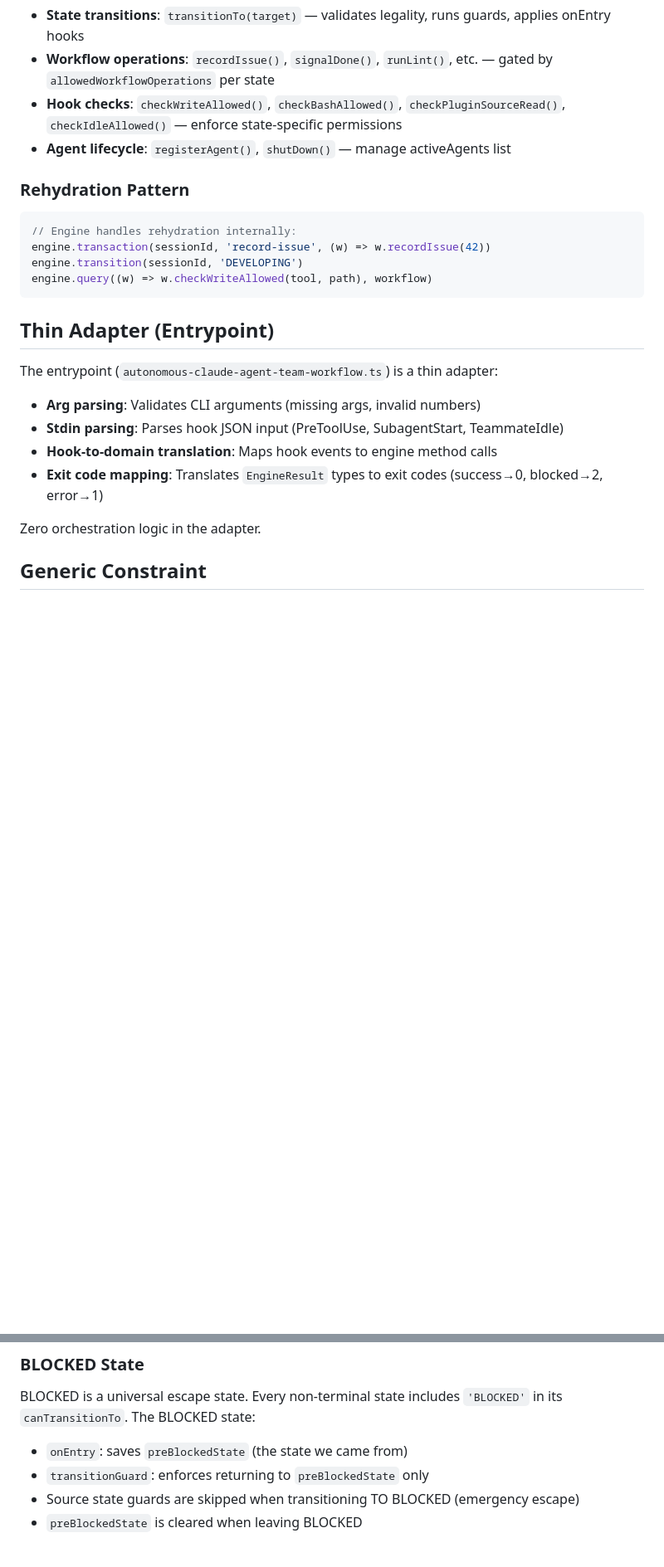
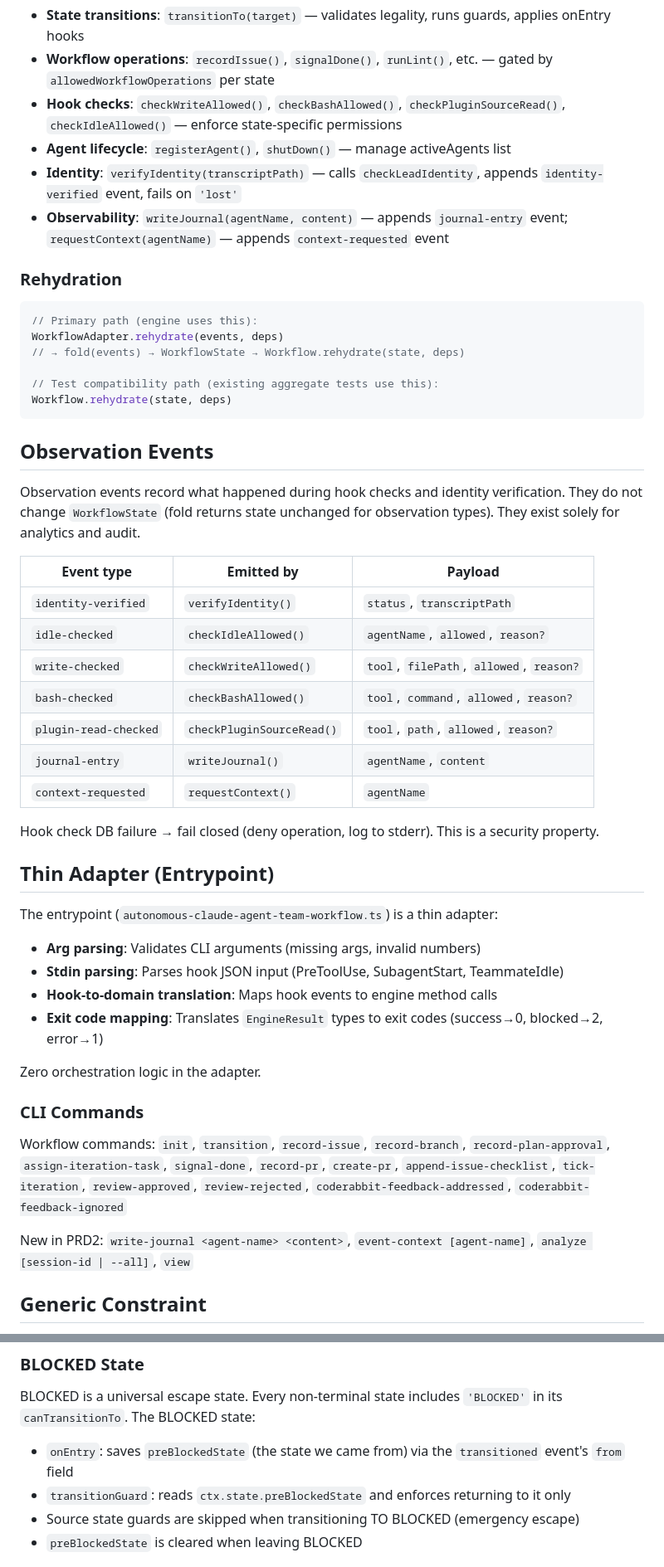
Before and after one commit to NTCoding/autonomous-claude-agent-team, a Markdown page: docs/architecture.md, 2 parts joined by grey strips. Shown at 83% size. GitHub-like rendering; blank space fills up the shorter version.

````diff
--- a/docs/architecture.md
+++ b/docs/architecture.md
@@ -73,15 +153,35 @@ The engine is parameterized by `RehydratableWorkflow` and `WorkflowFactory` inte
 - **Workflow operations**: `recordIssue()`, `signalDone()`, `runLint()`, etc. — gated by `allowedWorkflowOperations` per state
 - **Hook checks**: `checkWriteAllowed()`, `checkBashAllowed()`, `checkPluginSourceRead()`, `checkIdleAllowed()` — enforce state-specific permissions
 - **Agent lifecycle**: `registerAgent()`, `shutDown()` — manage activeAgents list
+- **Identity**: `verifyIdentity(transcriptPath)` — calls `checkLeadIdentity`, appends `identity-verified` event, fails on `'lost'`
+- **Observability**: `writeJournal(agentName, content)` — appends `journal-entry` event; `requestContext(agentName)` — appends `context-requested` event
 
-### Rehydration Pattern
+### Rehydration
 
 ```typescript
-// Engine handles rehydration internally:
-engine.transaction(sessionId, 'record-issue', (w) => w.recordIssue(42))
-engine.transition(sessionId, 'DEVELOPING')
-engine.query((w) => w.checkWriteAllowed(tool, path), workflow)
+// Primary path (engine uses this):
+WorkflowAdapter.rehydrate(events, deps)
+// → fold(events) → WorkflowState → Workflow.rehydrate(state, deps)
+
+// Test compatibility path (existing aggregate tests use this):
+Workflow.rehydrate(state, deps)
 ```
+
+## Observation Events
+
+Observation events record what happened during hook checks and identity verification. They do not change `WorkflowState` (fold returns state unchanged for observation types). They exist solely for analytics and audit.
+
+| Event type | Emitted by | Payload |
+|---|---|---|
+| `identity-verified` | `verifyIdentity()` | `status`, `transcriptPath` |
+| `idle-checked` | `checkIdleAllowed()` | `agentName`, `allowed`, `reason?` |
+| `write-checked` | `checkWriteAllowed()` | `tool`, `filePath`, `allowed`, `reason?` |
+| `bash-checked` | `checkBashAllowed()` | `tool`, `command`, `allowed`, `reason?` |
+| `plugin-read-checked` | `checkPluginSourceRead()` | `tool`, `path`, `allowed`, `reason?` |
+| `journal-entry` | `writeJournal()` | `agentName`, `content` |
+| `context-requested` | `requestContext()` | `agentName` |
+
+Hook check DB failure → fail closed (deny operation, log to stderr). This is a security property.
 
 ## Thin Adapter (Entrypoint)
 
@@ -93,6 +193,12 @@ The entrypoint (`autonomous-claude-agent-team-workflow.ts`) is a thin adapter:
 - **Exit code mapping**: Translates `EngineResult` types to exit codes (success→0, blocked→2, error→1)
 
 Zero orchestration logic in the adapter.
+
+### CLI Commands
+
+Workflow commands: `init`, `transition`, `record-issue`, `record-branch`, `record-plan-approval`, `assign-iteration-task`, `signal-done`, `record-pr`, `create-pr`, `append-issue-checklist`, `tick-iteration`, `review-approved`, `review-rejected`, `coderabbit-feedback-addressed`, `coderabbit-feedback-ignored`
+
+New in PRD2: `write-journal <agent-name> <content>`, `event-context [agent-name]`, `analyze [session-id | --all]`, `view`
 
 ## Generic Constraint
 
@@ -119,8 +225,8 @@ This ensures a completely different workflow can be defined without modifying `w
 
 BLOCKED is a universal escape state. Every non-terminal state includes `'BLOCKED'` in its `canTransitionTo`. The BLOCKED state:
 
-- `onEntry`: saves `preBlockedState` (the state we came from)
-- `transitionGuard`: enforces returning to `preBlockedState` only
+- `onEntry`: saves `preBlockedState` (the state we came from) via the `transitioned` event's `from` field
+- `transitionGuard`: reads `ctx.state.preBlockedState` and enforces returning to it only
 - Source state guards are skipped when transitioning TO BLOCKED (emergency escape)
 - `preBlockedState` is cleared when leaving BLOCKED
 
````
Also changed, not shown: other parts of docs/architecture.md (+92 -12 lines).
